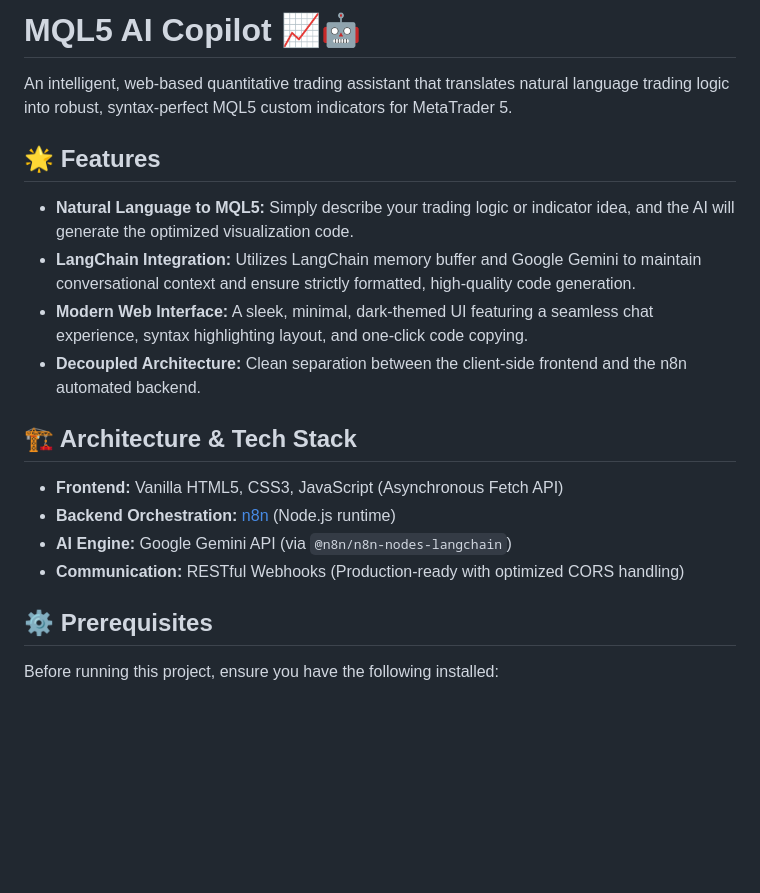
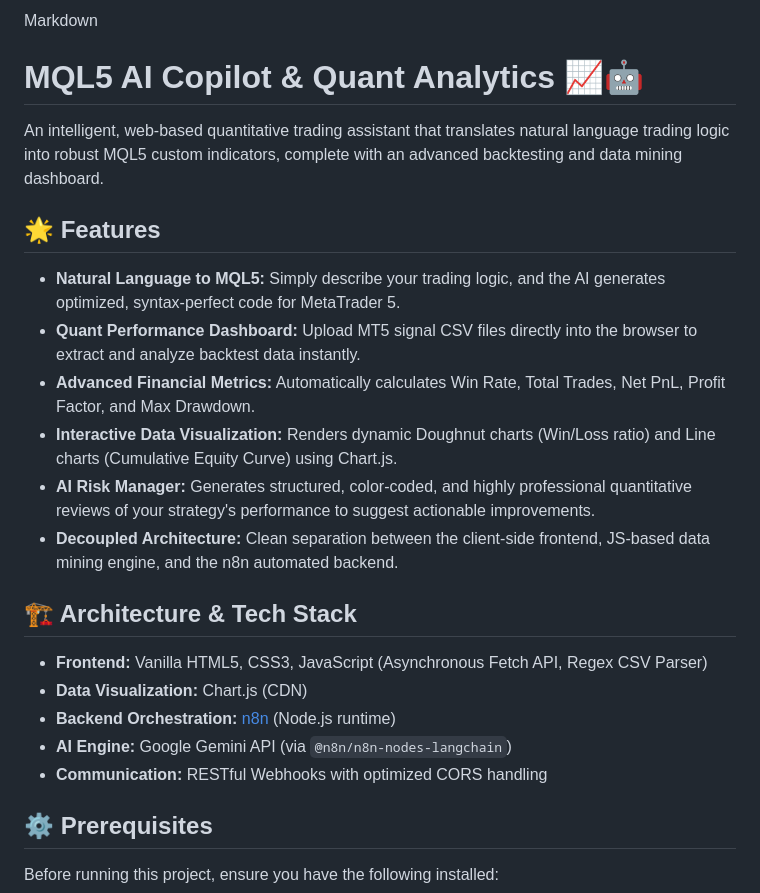
Before and after one commit to AmirMohammadHo/N8N_Meta_Trader_Indicator, a Markdown page: README.md, the part around one of its changes. Rendered like a GitHub page; blank space fills up the shorter version.

```diff
--- a/README.md
+++ b/README.md
@@ -1,18 +1,23 @@
-# MQL5 AI Copilot 📈🤖
+Markdown
 
-An intelligent, web-based quantitative trading assistant that translates natural language trading logic into robust, syntax-perfect MQL5 custom indicators for MetaTrader 5.
+# MQL5 AI Copilot & Quant Analytics 📈🤖
+
+An intelligent, web-based quantitative trading assistant that translates natural language trading logic into robust MQL5 custom indicators, complete with an advanced backtesting and data mining dashboard.
 
 ## 🌟 Features
-* **Natural Language to MQL5:** Simply describe your trading logic or indicator idea, and the AI will generate the optimized visualization code.
-* **LangChain Integration:** Utilizes LangChain memory buffer and Google Gemini to maintain conversational context and ensure strictly formatted, high-quality code generation.
-* **Modern Web Interface:** A sleek, minimal, dark-themed UI featuring a seamless chat experience, syntax highlighting layout, and one-click code copying.
-* **Decoupled Architecture:** Clean separation between the client-side frontend and the n8n automated backend.
+* **Natural Language to MQL5:** Simply describe your trading logic, and the AI generates optimized, syntax-perfect code for MetaTrader 5.
+* **Quant Performance Dashboard:** Upload MT5 signal CSV files directly into the browser to extract and analyze backtest data instantly.
+* **Advanced Financial Metrics:** Automatically calculates Win Rate, Total Trades, Net PnL, Profit Factor, and Max Drawdown.
+* **Interactive Data Visualization:** Renders dynamic Doughnut charts (Win/Loss ratio) and Line charts (Cumulative Equity Curve) using Chart.js.
+* **AI Risk Manager:** Generates structured, color-coded, and highly professional quantitative reviews of your strategy's performance to suggest actionable improvements.
+* **Decoupled Architecture:** Clean separation between the client-side frontend, JS-based data mining engine, and the n8n automated backend.
 
 ## 🏗️ Architecture & Tech Stack
-* **Frontend:** Vanilla HTML5, CSS3, JavaScript (Asynchronous Fetch API)
+* **Frontend:** Vanilla HTML5, CSS3, JavaScript (Asynchronous Fetch API, Regex CSV Parser)
+* **Data Visualization:** Chart.js (CDN)
 * **Backend Orchestration:** [n8n](https://n8n.io/) (Node.js runtime)
 * **AI Engine:** Google Gemini API (via `@n8n/n8n-nodes-langchain`)
-* **Communication:** RESTful Webhooks (Production-ready with optimized CORS handling)
+* **Communication:** RESTful Webhooks with optimized CORS handling
 
 ## ⚙️ Prerequisites
 Before running this project, ensure you have the following installed:
```
Also changed, not shown: other parts of README.md (+14 -12 lines).
